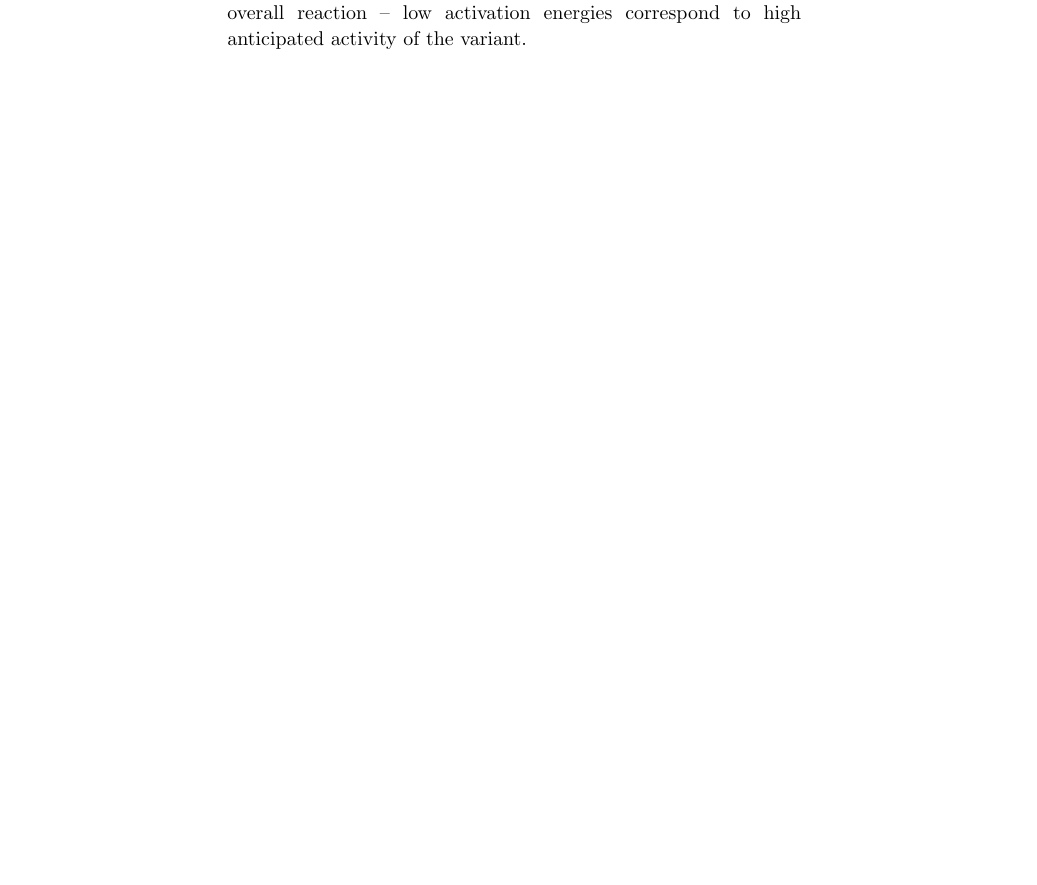
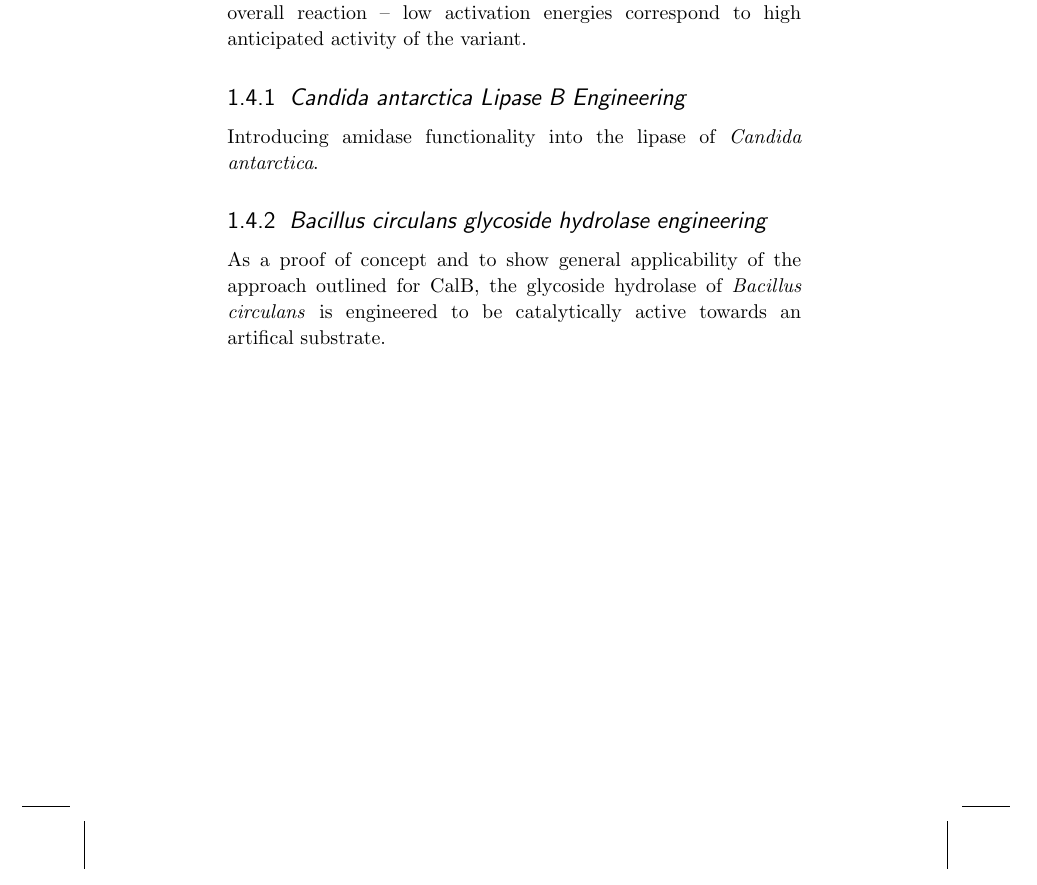
Before and after one commit to mzhKU/Review, a LaTeX book (000-main.tex, which reads 010-main.tex): part of page 10 of 12, cut so that both start at the same text, the shorter picture padded with empty space. Compiled offline with pdfLaTeX; a LaTeX package or settings file that is missing is left out; an older LaTeX class or package is replaced by its successor.

Commit message:
Subsections for CALB and BCX

```diff
--- a/010-main.tex
+++ b/010-main.tex
@@ -55,4 +55,10 @@ In a second step, identified lead candidates are subjected to higher level compu
 Based on the vast mutational space available, initial \textit{in silico} screening has to be efficient.
 Hediger \textit{et al.} therefore chose to use semi-empirical methods for the description of the electronic structure of the enzyme-substrate complex.
 In their approach, the activities of different variants of an enzyme are ordered by comparing the activation energy required for the rate determining step of the overall reaction -- low activation energies correspond to high anticipated activity of the variant.
+
+\subsection{\textit{Candida antarctica} Lipase B Engineering}
+Introducing amidase functionality into the lipase of \textit{Candida antarctica}.
+
+\subsection{\textit{Bacillus circulans} glycoside hydrolase engineering}
+As a proof of concept and to show general applicability of the approach outlined for CalB, the glycoside hydrolase of \textit{Bacillus circulans} is engineered to be catalytically active towards an artifical substrate.
 % *************************************************************************
```
Also changed, not shown: 000-main.pdf.
